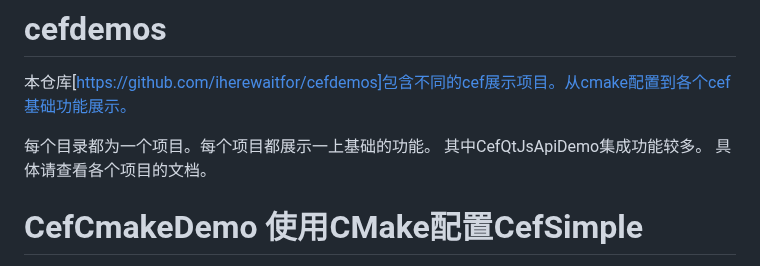
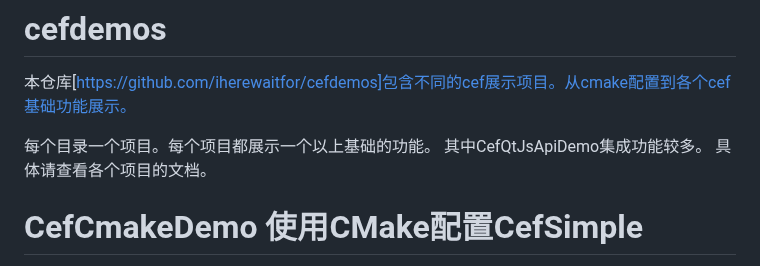
Before and after one commit to iherewaitfor/cefdemos, a Markdown page: README.md, the part around the change. GitHub-like rendering.

```diff
--- a/README.md
+++ b/README.md
@@ -11,7 +11,7 @@
 # cefdemos
 本仓库[https://github.com/iherewaitfor/cefdemos]包含不同的cef展示项目。从cmake配置到各个cef基础功能展示。
 
-每个目录都为一个项目。每个项目都展示一上基础的功能。 其中CefQtJsApiDemo集成功能较多。
+每个目录一个项目。每个项目都展示一个以上基础的功能。 其中CefQtJsApiDemo集成功能较多。
 具体请查看各个项目的文档。
 
 # CefCmakeDemo 使用CMake配置CefSimple
```
